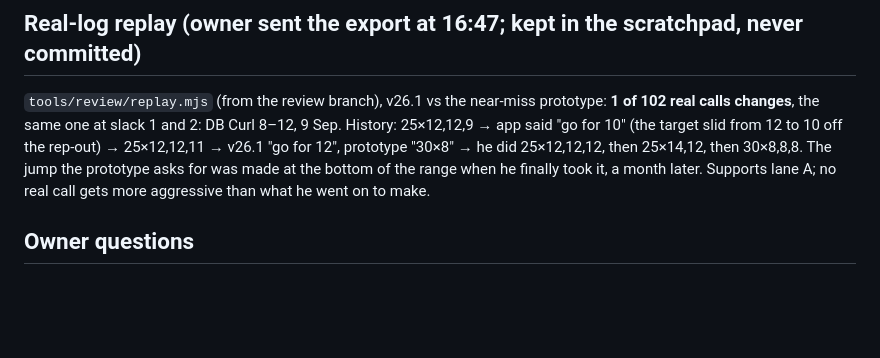
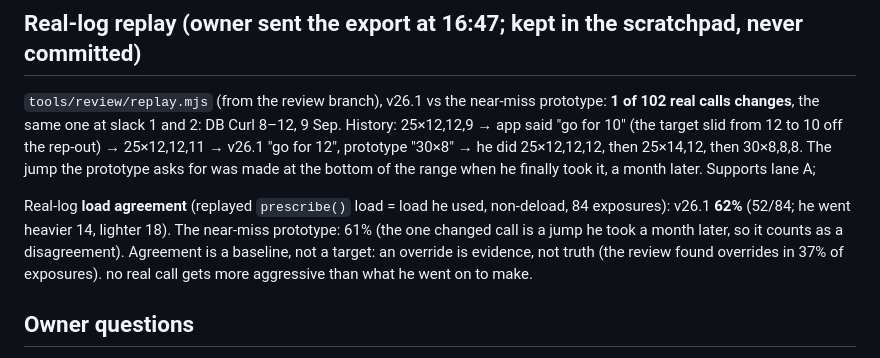
Before and after one commit to nderkowski/ironlog, a Markdown page: CLOUD_SPRINT.md, the part around the change. Rendered like a GitHub page; blank space fills up the shorter version.

Commit message:
Sprint: real-log load-agreement baseline
Co-Authored-By: Claude Opus 5.5 <noreply@anthropic.com>
Claude-Session: https://claude.ai/code/session_017AaZvSaC3Vx3oiy9cdkyGW

```diff
--- a/CLOUD_SPRINT.md
+++ b/CLOUD_SPRINT.md
@@ -117,7 +117,14 @@ DB Curl 8–12, 9 Sep. History: 25×12,12,9 → app said "go for 10" (the target
 slid from 12 to 10 off the rep-out) → 25×12,12,11 → v26.1 "go for 12",
 prototype "30×8" → he did 25×12,12,12, then 25×14,12, then 30×8,8,8. The jump
 the prototype asks for was made at the bottom of the range when he finally
-took it, a month later. Supports lane A; no real call gets more aggressive
+took it, a month later. Supports lane A;
+
+Real-log **load agreement** (replayed `prescribe()` load = load he used, non-deload,
+84 exposures): v26.1 **62%** (52/84; he went heavier 14, lighter 18). The near-miss
+prototype: 61% (the one changed call is a jump he took a month later, so it
+counts as a disagreement). Agreement is a baseline, not a target: an override
+is evidence, not truth (the review found overrides in 37% of exposures).
+ no real call gets more aggressive
 than what he went on to make.
 
 ## Owner questions
```
